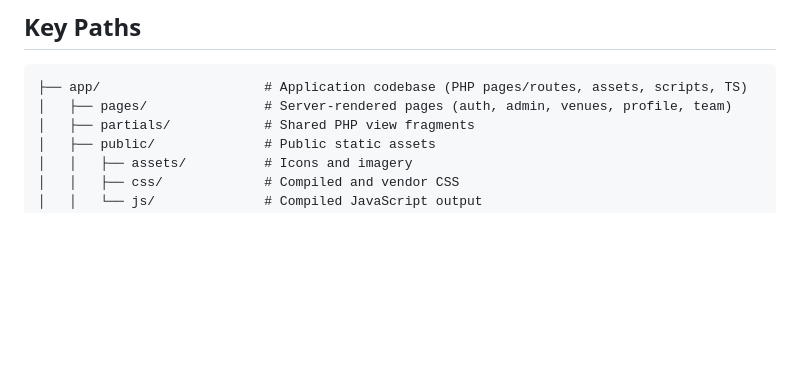
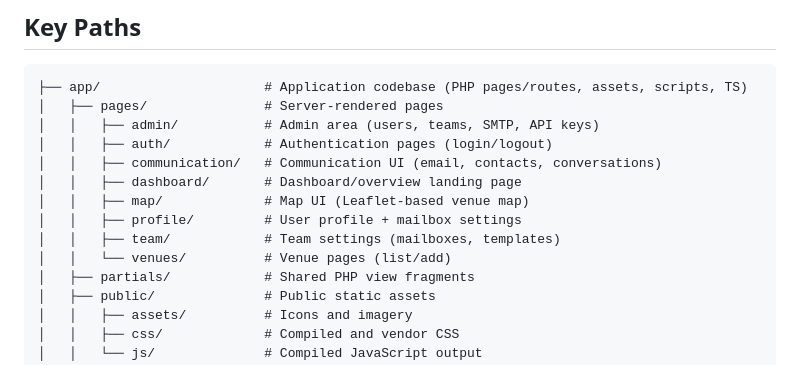
Before and after one commit to baartch/BooKing, a Markdown page: AGENTS.md, the part around the change. Rendered like a GitHub page; blank space fills up the shorter version.

Commit message:
📝 Document app/pages subdirectories in tree

````diff
--- a/AGENTS.md
+++ b/AGENTS.md
@@ -15,7 +15,15 @@ PHP + TypeScript app for venue mapping with MariaDB-backed authentication, sessi
 
 ```
 ├── app/                     # Application codebase (PHP pages/routes, assets, scripts, TS)
-│   ├── pages/               # Server-rendered pages (auth, admin, venues, profile, team)
+│   ├── pages/               # Server-rendered pages
+│   │   ├── admin/           # Admin area (users, teams, SMTP, API keys)
+│   │   ├── auth/            # Authentication pages (login/logout)
+│   │   ├── communication/   # Communication UI (email, contacts, conversations)
+│   │   ├── dashboard/       # Dashboard/overview landing page
+│   │   ├── map/             # Map UI (Leaflet-based venue map)
+│   │   ├── profile/         # User profile + mailbox settings
+│   │   ├── team/            # Team settings (mailboxes, templates)
+│   │   └── venues/          # Venue pages (list/add)
 │   ├── partials/            # Shared PHP view fragments
 │   ├── public/              # Public static assets
 │   │   ├── assets/          # Icons and imagery
````
